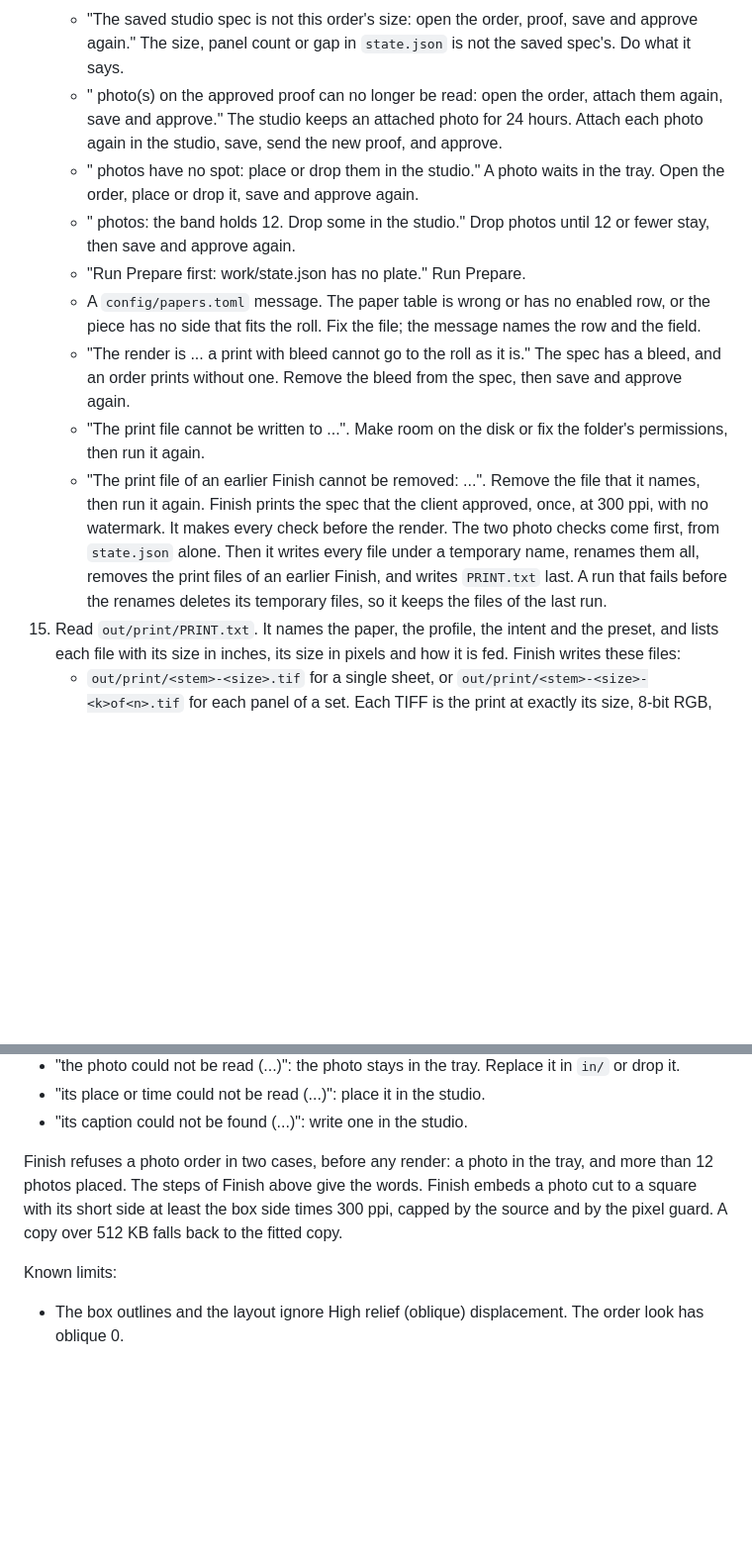
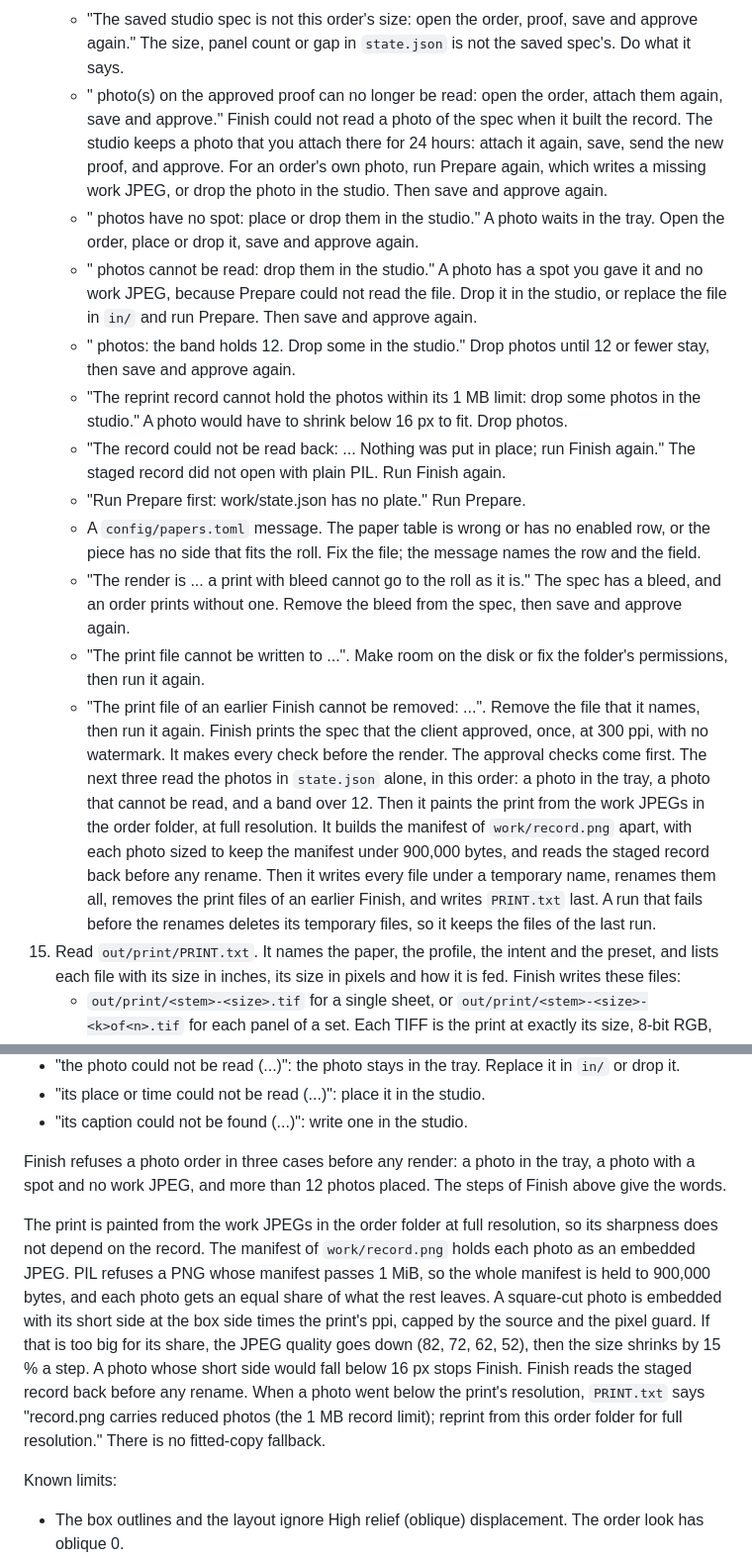
Before and after one commit to domalhambra/tecopa-plateworks, a Markdown page: docs/changing-things.md, 2 parts joined by grey strips. Shown at 99% size. Rendered like a GitHub page; blank space fills up the shorter version.

```diff
--- a/docs/changing-things.md
+++ b/docs/changing-things.md
@@ -328,13 +328,22 @@ approval, `finish`, the printer.
       and approve again." The size, panel count or gap in `state.json` is not the
       saved spec's. Do what it says.
     - "<n> photo(s) on the approved proof can no longer be read: open the order,
-      attach them again, save and approve." The studio keeps an attached photo for
-      24 hours. Attach each photo again in the studio, save, send the new proof, and
-      approve.
+      attach them again, save and approve." Finish could not read a photo of the spec
+      when it built the record. The studio keeps a photo that you attach there for 24
+      hours: attach it again, save, send the new proof, and approve. For an order's
+      own photo, run Prepare again, which writes a missing work JPEG, or drop the photo
+      in the studio. Then save and approve again.
     - "<n> photos have no spot: place or drop them in the studio." A photo waits in the
       tray. Open the order, place or drop it, save and approve again.
+    - "<n> photos cannot be read: drop them in the studio." A photo has a spot you gave
+      it and no work JPEG, because Prepare could not read the file. Drop it in the
+      studio, or replace the file in `in/` and run Prepare. Then save and approve again.
     - "<n> photos: the band holds 12. Drop some in the studio." Drop photos until 12 or
       fewer stay, then save and approve again.
+    - "The reprint record cannot hold the photos within its 1 MB limit: drop some photos
+      in the studio." A photo would have to shrink below 16 px to fit. Drop photos.
+    - "The record could not be read back: ... Nothing was put in place; run Finish
+      again." The staged record did not open with plain PIL. Run Finish again.
     - "Run Prepare first: work/state.json has no plate." Run Prepare.
     - A `config/papers.toml` message. The paper table is wrong or has no enabled row,
       or the piece has no side that fits the roll. Fix the file; the message names the
@@ -347,10 +356,14 @@ approval, `finish`, the printer.
     - "The print file of an earlier Finish cannot be removed: ...". Remove the file
       that it names, then run it again.
     Finish prints the spec that the client approved, once, at 300 ppi, with no
-    watermark. It makes every check before the render. The two photo checks come first,
-    from `state.json` alone. Then it writes every file under
-    a temporary name, renames them all, removes the print files of an earlier Finish,
-    and writes `PRINT.txt` last. A run that fails before the renames deletes its
+    watermark. It makes every check before the render. The approval checks come first.
+    The next three read the photos in `state.json` alone, in this order: a photo in the
+    tray, a photo that cannot be read, and a band over 12. Then it paints the print
+    from the work JPEGs in the order folder, at full resolution. It builds the manifest
+    of `work/record.png` apart, with each photo sized to keep the manifest under 900,000
+    bytes, and reads the staged record back before any rename. Then it writes every file
+    under a temporary name, renames them all, removes the print files of an earlier
+    Finish, and writes `PRINT.txt` last. A run that fails before the renames deletes its
     temporary files, so it keeps the files of the last run.
 15. Read `out/print/PRINT.txt`. It names the paper, the profile, the intent and the
     preset, and lists each file with its size in inches, its size in pixels and how it
@@ -607,10 +623,21 @@ The photo warnings:
 - "its place or time could not be read (...)": place it in the studio.
 - "its caption could not be found (...)": write one in the studio.
 
-Finish refuses a photo order in two cases, before any render: a photo in the tray, and
-more than 12 photos placed. The steps of Finish above give the words. Finish embeds a
-photo cut to a square with its short side at least the box side times 300 ppi, capped by
-the source and by the pixel guard. A copy over 512 KB falls back to the fitted copy.
+Finish refuses a photo order in three cases before any render: a photo in the tray, a
+photo with a spot and no work JPEG, and more than 12 photos placed. The steps of Finish
+above give the words.
+
+The print is painted from the work JPEGs in the order folder at full resolution, so its
+sharpness does not depend on the record. The manifest of `work/record.png` holds each
+photo as an embedded JPEG. PIL refuses a PNG whose manifest passes 1 MiB, so the whole
+manifest is held to 900,000 bytes, and each photo gets an equal share of what the rest
+leaves. A square-cut photo is embedded with its short side at the box side times the
+print's ppi, capped by the source and the pixel guard. If that is too big for its share,
+the JPEG quality goes down (82, 72, 62, 52), then the size shrinks by 15 % a step. A photo
+whose short side would fall below 16 px stops Finish. Finish reads the staged record back before any
+rename. When a photo went below the print's resolution, `PRINT.txt` says "record.png
+carries reduced photos (the 1 MB record limit); reprint from this order folder for full
+resolution." There is no fitted-copy fallback.
 
 Known limits:
 
```
Also changed, not shown: other parts of docs/changing-things.md (+8 -5 lines), docs/architecture.md (+2 -2 lines), docs/decisions.md (+13 -13 lines).
